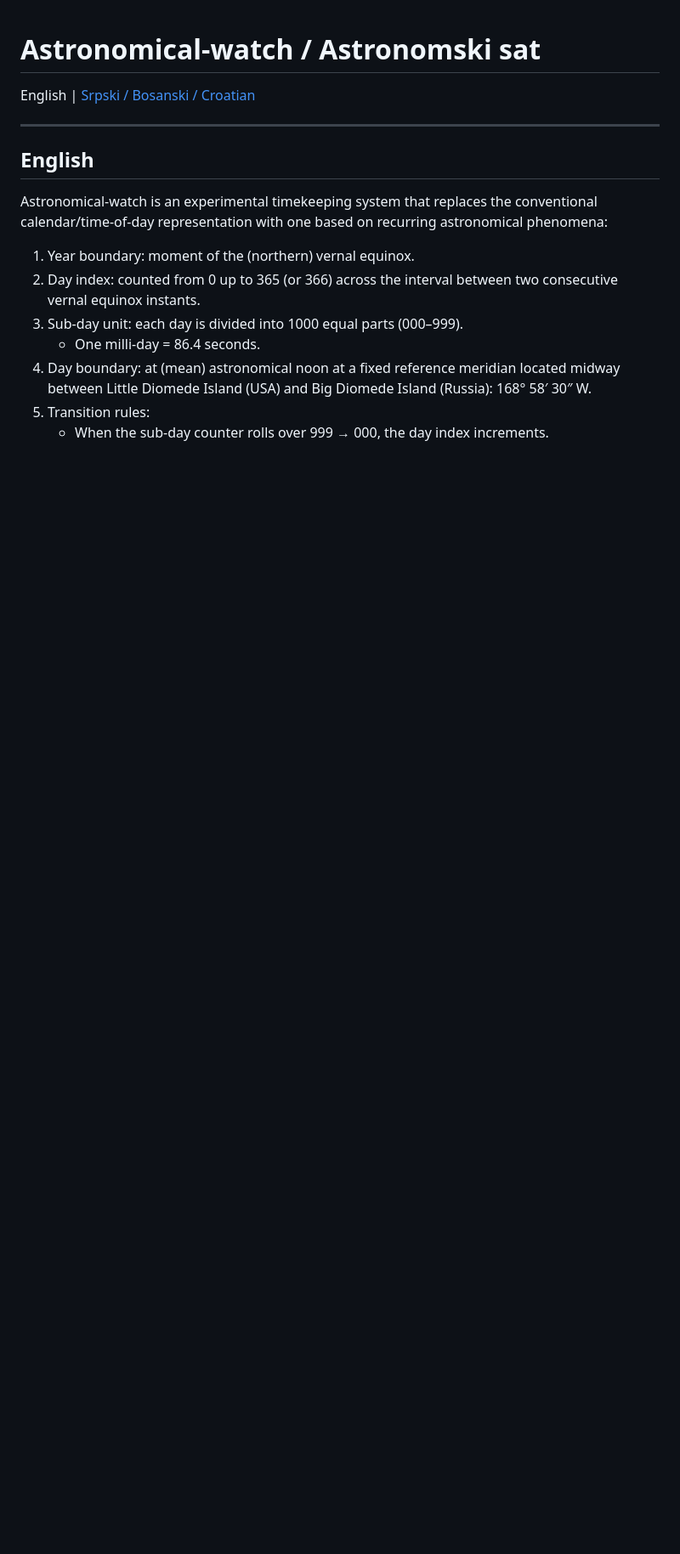
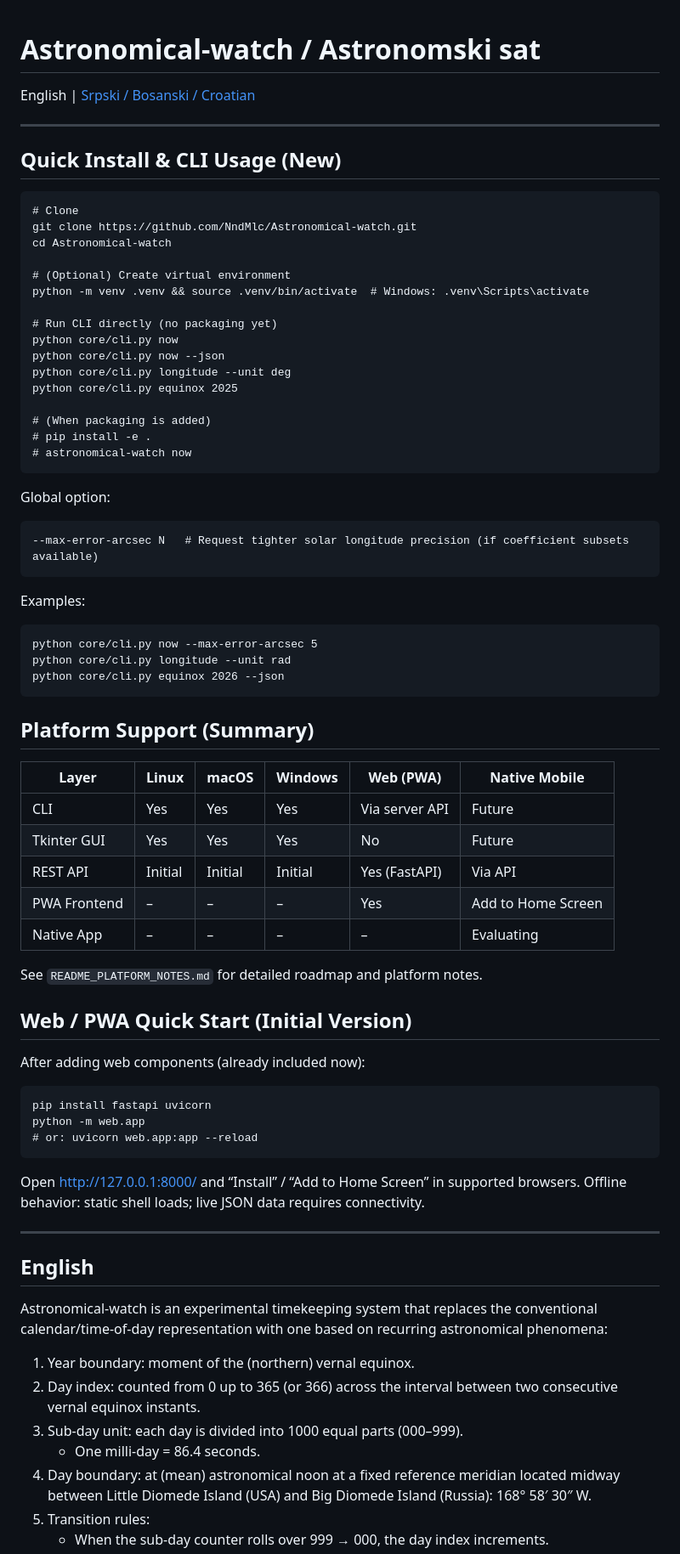
Before and after one commit to NndMlc/Astronomical-watch, a Markdown page: README.md, the part around the change printed below. Shown: that part at 85% size. Drawn GitHub-style; blank space fills up the shorter version.

Commit message:
Update README.md to include new sections

````diff
--- a/README.md
+++ b/README.md
@@ -1,6 +1,68 @@
 # Astronomical-watch / Astronomski sat
 
 English | [Srpski / Bosanski / Croatian](#srpski--bosanski--croatian)
+
+---
+
+## Quick Install & CLI Usage (New)
+
+```
+# Clone
+git clone https://github.com/NndMlc/Astronomical-watch.git
+cd Astronomical-watch
+
+# (Optional) Create virtual environment
+python -m venv .venv && source .venv/bin/activate  # Windows: .venv\Scripts\activate
+
+# Run CLI directly (no packaging yet)
+python core/cli.py now
+python core/cli.py now --json
+python core/cli.py longitude --unit deg
+python core/cli.py equinox 2025
+
+# (When packaging is added)
+# pip install -e .
+# astronomical-watch now
+```
+
+Global option:
+
+```
+--max-error-arcsec N   # Request tighter solar longitude precision (if coefficient subsets available)
+```
+
+Examples:
+
+```
+python core/cli.py now --max-error-arcsec 5
+python core/cli.py longitude --unit rad
+python core/cli.py equinox 2026 --json
+```
+
+## Platform Support (Summary)
+
+| Layer | Linux | macOS | Windows | Web (PWA) | Native Mobile |
+|-------|-------|-------|---------|-----------|---------------|
+| CLI | Yes | Yes | Yes | Via server API | Future |
+| Tkinter GUI | Yes | Yes | Yes | No | Future |
+| REST API | Initial | Initial | Initial | Yes (FastAPI) | Via API |
+| PWA Frontend | – | – | – | Yes | Add to Home Screen |
+| Native App | – | – | – | – | Evaluating |
+
+See `README_PLATFORM_NOTES.md` for detailed roadmap and platform notes.
+
+## Web / PWA Quick Start (Initial Version)
+
+After adding web components (already included now):
+
+```
+pip install fastapi uvicorn
+python -m web.app
+# or: uvicorn web.app:app --reload
+```
+
+Open http://127.0.0.1:8000/ and “Install” / “Add to Home Screen” in supported browsers.
+Offline behavior: static shell loads; live JSON data requires connectivity.
 
 ---
 
````
Also changed, not shown: other parts of README.md (+4 -5 lines).
